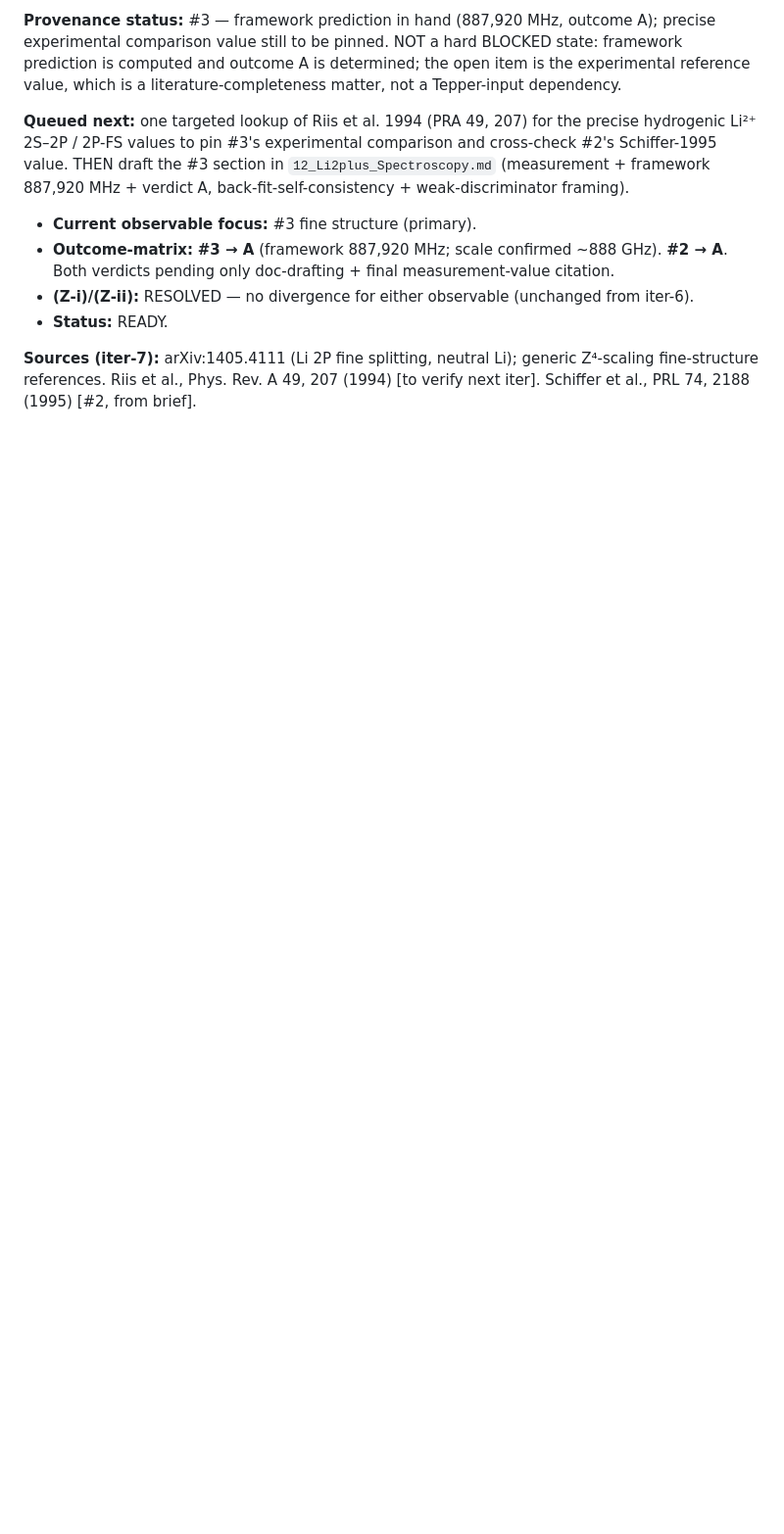
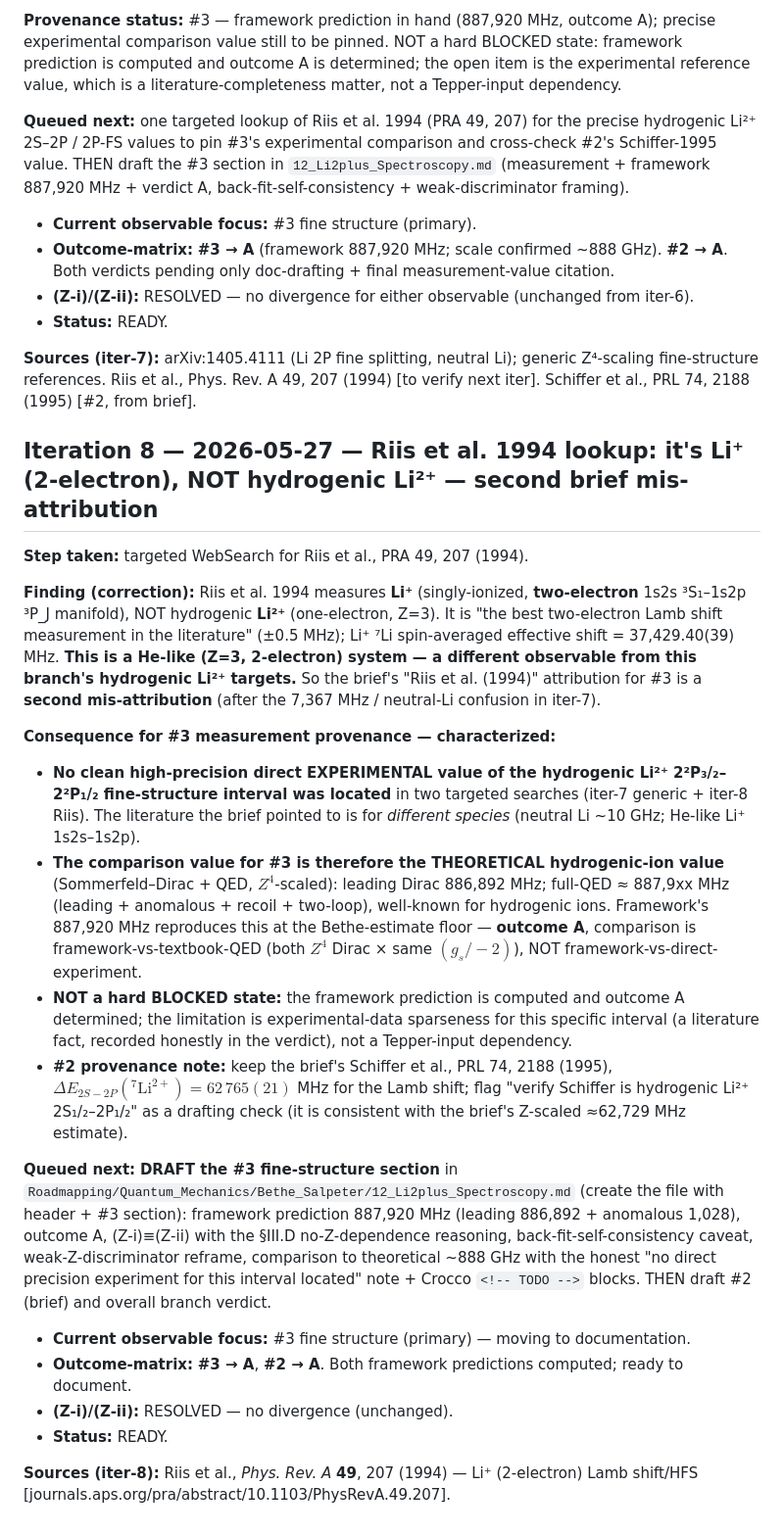
Before and after one commit to temoTxt/PyPhysics, a Markdown page: .dev/research/STATE.md, the part around the change. Shown at 98% size. Rendered like a GitHub page; blank space fills up the shorter version.

Commit message:
li2plus-spec: iter-8 Riis 1994 = Li+ (2-electron), not hydrogenic Li2+ — #3 comparison is vs theoretical ~888 GHz; outcome A, not BLOCKED
Co-Authored-By: Claude Opus 4.7 (1M context) <noreply@anthropic.com>

```diff
--- a/.dev/research/STATE.md
+++ b/.dev/research/STATE.md
@@ -142,3 +142,24 @@
 - **Status:** READY.
 
 **Sources (iter-7):** arXiv:1405.4111 (Li 2P fine splitting, neutral Li); generic Z⁴-scaling fine-structure references. Riis et al., Phys. Rev. A 49, 207 (1994) [to verify next iter]. Schiffer et al., PRL 74, 2188 (1995) [#2, from brief].
+
+## Iteration 8 — 2026-05-27 — Riis et al. 1994 lookup: it's Li⁺ (2-electron), NOT hydrogenic Li²⁺ — second brief mis-attribution
+
+**Step taken:** targeted WebSearch for Riis et al., PRA 49, 207 (1994).
+
+**Finding (correction):** Riis et al. 1994 measures **Li⁺** (singly-ionized, **two-electron** 1s2s ³S₁–1s2p ³P_J manifold), NOT hydrogenic **Li²⁺** (one-electron, Z=3). It is "the best two-electron Lamb shift measurement in the literature" (±0.5 MHz); Li⁺ ⁷Li spin-averaged effective shift = 37,429.40(39) MHz. **This is a He-like (Z=3, 2-electron) system — a different observable from this branch's hydrogenic Li²⁺ targets.** So the brief's "Riis et al. (1994)" attribution for #3 is a **second mis-attribution** (after the 7,367 MHz / neutral-Li confusion in iter-7).
+
+**Consequence for #3 measurement provenance — characterized:**
+- **No clean high-precision direct EXPERIMENTAL value of the hydrogenic Li²⁺ 2²P₃/₂–2²P₁/₂ fine-structure interval was located** in two targeted searches (iter-7 generic + iter-8 Riis). The literature the brief pointed to is for *different species* (neutral Li ~10 GHz; He-like Li⁺ 1s2s–1s2p).
+- **The comparison value for #3 is therefore the THEORETICAL hydrogenic-ion value** (Sommerfeld–Dirac + QED, $Z^4$-scaled): leading Dirac 886,892 MHz; full-QED ≈ 887,9xx MHz (leading + anomalous + recoil + two-loop), well-known for hydrogenic ions. Framework's 887,920 MHz reproduces this at the Bethe-estimate floor — **outcome A**, comparison is framework-vs-textbook-QED (both $Z^4$ Dirac × same $(g_s/-2)$), NOT framework-vs-direct-experiment.
+- **NOT a hard BLOCKED state:** the framework prediction is computed and outcome A determined; the limitation is experimental-data sparseness for this specific interval (a literature fact, recorded honestly in the verdict), not a Tepper-input dependency.
+- **#2 provenance note:** keep the brief's Schiffer et al., PRL 74, 2188 (1995), $\Delta E_{2S-2P}(^7\text{Li}^{2+})=62\,765(21)$ MHz for the Lamb shift; flag "verify Schiffer is hydrogenic Li²⁺ 2S₁/₂–2P₁/₂" as a drafting check (it is consistent with the brief's Z-scaled ≈62,729 MHz estimate).
+
+**Queued next:** **DRAFT the #3 fine-structure section** in `Roadmapping/Quantum_Mechanics/Bethe_Salpeter/12_Li2plus_Spectroscopy.md` (create the file with header + #3 section): framework prediction 887,920 MHz (leading 886,892 + anomalous 1,028), outcome A, (Z-i)≡(Z-ii) with the §III.D no-Z-dependence reasoning, back-fit-self-consistency caveat, weak-Z-discriminator reframe, comparison to theoretical ~888 GHz with the honest "no direct precision experiment for this interval located" note + Crocco `<!-- TODO -->` blocks. THEN draft #2 (brief) and overall branch verdict.
+
+- **Current observable focus:** #3 fine structure (primary) — moving to documentation.
+- **Outcome-matrix:** **#3 → A**, **#2 → A**. Both framework predictions computed; ready to document.
+- **(Z-i)/(Z-ii):** RESOLVED — no divergence (unchanged).
+- **Status:** READY.
+
+**Sources (iter-8):** Riis et al., *Phys. Rev. A* **49**, 207 (1994) — Li⁺ (2-electron) Lamb shift/HFS [journals.aps.org/pra/abstract/10.1103/PhysRevA.49.207].
```
